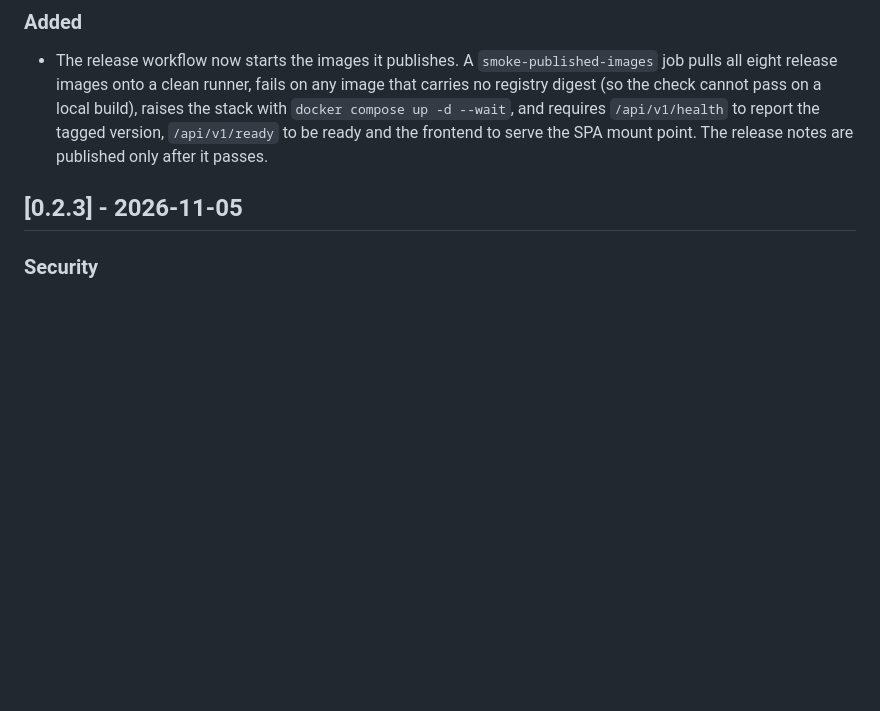
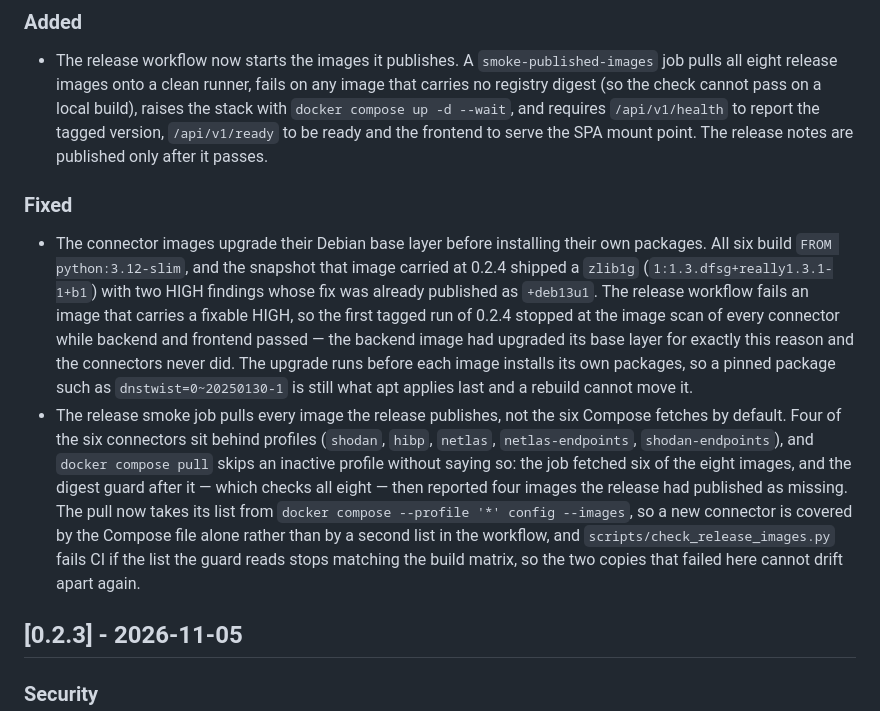
Before and after one commit to OpenDRP/opendrp, a Markdown page: CHANGELOG.md, the part around the change. Drawn GitHub-style; blank space fills up the shorter version.

Commit message:
Record the base layer and smoke-job fixes in the 0.2.4 notes
The release notes are published from this file, and v0.2.4 has not been
published yet: both fixes ship in it, so they belong in its section rather than
in Unreleased. One entry covers the connector base layer the image scan demanded,
the other the pull that skipped the profiled connectors and the gate that now
keeps its list equal to the build matrix.

🤖 Generated with Codebuff
Co-Authored-By: Codebuff <noreply@codebuff.com>

```diff
--- a/CHANGELOG.md
+++ b/CHANGELOG.md
@@ -22,6 +22,30 @@ with it.
   --wait`, and requires `/api/v1/health` to report the tagged version,
   `/api/v1/ready` to be ready and the frontend to serve the SPA mount point. The
   release notes are published only after it passes.
+
+### Fixed
+
+- The connector images upgrade their Debian base layer before installing their
+  own packages. All six build `FROM python:3.12-slim`, and the snapshot that
+  image carried at 0.2.4 shipped a `zlib1g` (`1:1.3.dfsg+really1.3.1-1+b1`) with
+  two HIGH findings whose fix was already published as `+deb13u1`. The release
+  workflow fails an image that carries a fixable HIGH, so the first tagged run of
+  0.2.4 stopped at the image scan of every connector while backend and frontend
+  passed — the backend image had upgraded its base layer for exactly this reason
+  and the connectors never did. The upgrade runs before each image installs its
+  own packages, so a pinned package such as `dnstwist=0~20250130-1` is still what
+  apt applies last and a rebuild cannot move it.
+- The release smoke job pulls every image the release publishes, not the six
+  Compose fetches by default. Four of the six connectors sit behind profiles
+  (`shodan`, `hibp`, `netlas`, `netlas-endpoints`, `shodan-endpoints`), and
+  `docker compose pull` skips an inactive profile without saying so: the job
+  fetched six of the eight images, and the digest guard after it — which checks
+  all eight — then reported four images the release had published as missing.
+  The pull now takes its list from `docker compose --profile '*' config
+  --images`, so a new connector is covered by the Compose file alone rather than
+  by a second list in the workflow, and `scripts/check_release_images.py` fails
+  CI if the list the guard reads stops matching the build matrix, so the two
+  copies that failed here cannot drift apart again.
 
 ## [0.2.3] - 2026-11-05
 
```
